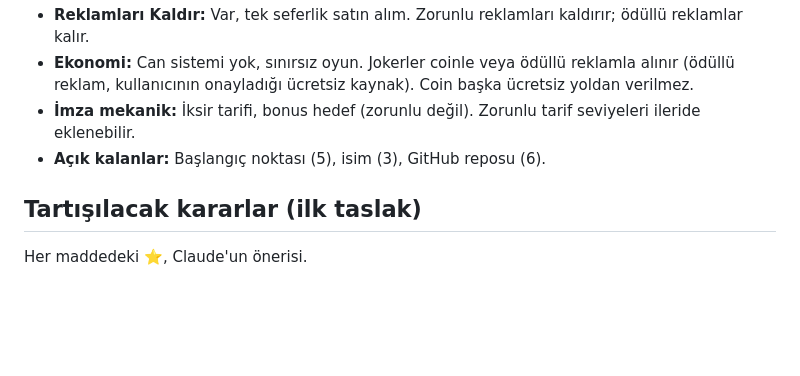
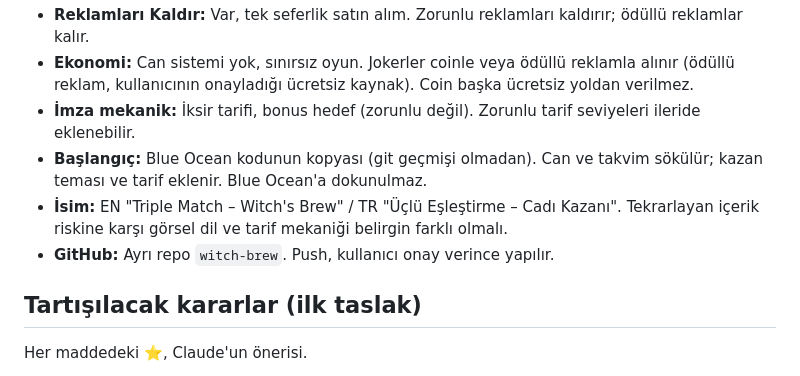
Before and after one commit to Grogi-Sama/witch-brew, a Markdown page: PLAN.md, the part around the change. Drawn GitHub-style; blank space fills up the shorter version.

Commit message:
Plan: baslangic noktasi, isim ve repo kararlari
Co-Authored-By: Claude Opus 5.5 <noreply@anthropic.com>

```diff
--- a/PLAN.md
+++ b/PLAN.md
@@ -14,7 +14,9 @@ Yanglegeyang tarzı üçlü eşleştirme oyunu. Kardeş proje "Triple Match –
 - **Reklamları Kaldır:** Var, tek seferlik satın alım. Zorunlu reklamları kaldırır; ödüllü reklamlar kalır.
 - **Ekonomi:** Can sistemi yok, sınırsız oyun. Jokerler coinle veya ödüllü reklamla alınır (ödüllü reklam, kullanıcının onayladığı ücretsiz kaynak). Coin başka ücretsiz yoldan verilmez.
 - **İmza mekanik:** İksir tarifi, bonus hedef (zorunlu değil). Zorunlu tarif seviyeleri ileride eklenebilir.
-- **Açık kalanlar:** Başlangıç noktası (5), isim (3), GitHub reposu (6).
+- **Başlangıç:** Blue Ocean kodunun kopyası (git geçmişi olmadan). Can ve takvim sökülür; kazan teması ve tarif eklenir. Blue Ocean'a dokunulmaz.
+- **İsim:** EN "Triple Match – Witch's Brew" / TR "Üçlü Eşleştirme – Cadı Kazanı". Tekrarlayan içerik riskine karşı görsel dil ve tarif mekaniği belirgin farklı olmalı.
+- **GitHub:** Ayrı repo `witch-brew`. Push, kullanıcı onay verince yapılır.
 
 ## Tartışılacak kararlar (ilk taslak)
 Her maddedeki ⭐, Claude'un önerisi.
```
